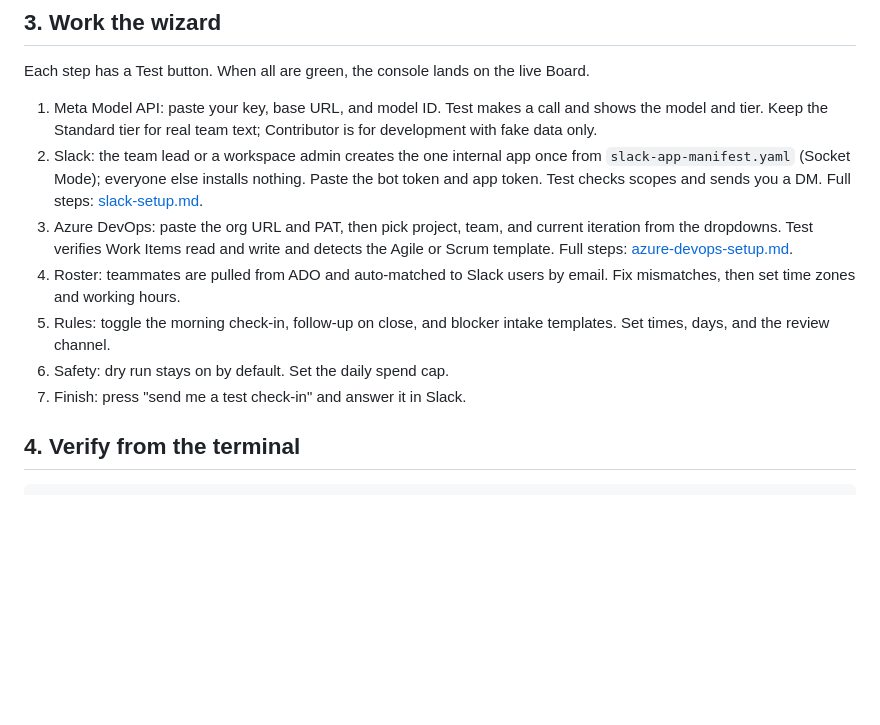
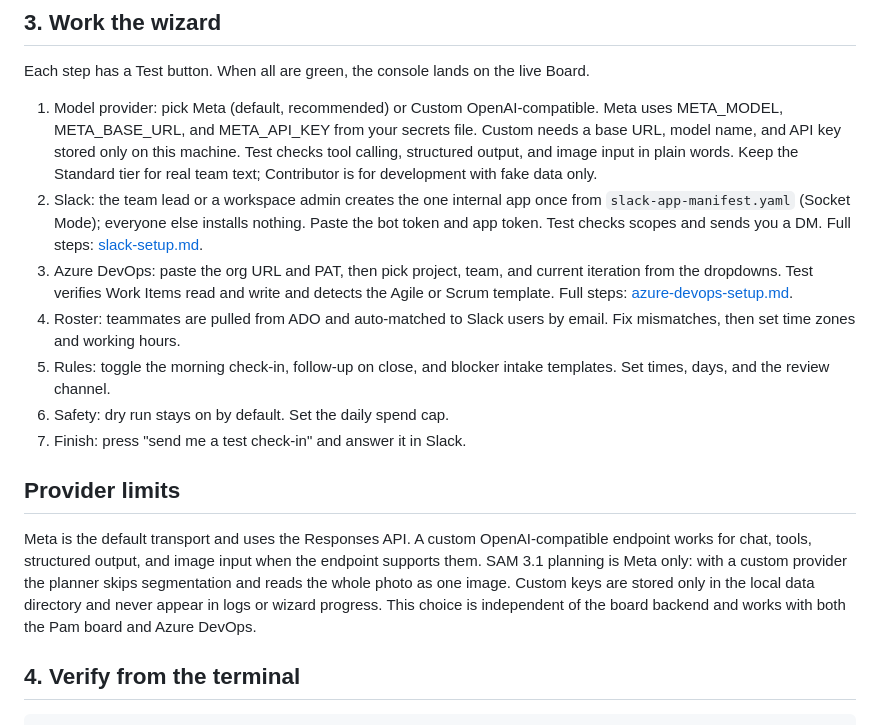
Before and after one commit to samsonntruong/pam-pm, a Markdown page: docs/setup.md, the part around the change. Rendered like a GitHub page; blank space fills up the shorter version.

```diff
--- a/docs/setup.md
+++ b/docs/setup.md
@@ -46,13 +46,17 @@ Open that URL in your browser. The token is required to complete setup.
 
 Each step has a Test button. When all are green, the console lands on the live Board.
 
-1. Meta Model API: paste your key, base URL, and model ID. Test makes a call and shows the model and tier. Keep the Standard tier for real team text; Contributor is for development with fake data only.
+1. Model provider: pick Meta (default, recommended) or Custom OpenAI-compatible. Meta uses META_MODEL, META_BASE_URL, and META_API_KEY from your secrets file. Custom needs a base URL, model name, and API key stored only on this machine. Test checks tool calling, structured output, and image input in plain words. Keep the Standard tier for real team text; Contributor is for development with fake data only.
 2. Slack: the team lead or a workspace admin creates the one internal app once from `slack-app-manifest.yaml` (Socket Mode); everyone else installs nothing. Paste the bot token and app token. Test checks scopes and sends you a DM. Full steps: [slack-setup.md](slack-setup.md).
 3. Azure DevOps: paste the org URL and PAT, then pick project, team, and current iteration from the dropdowns. Test verifies Work Items read and write and detects the Agile or Scrum template. Full steps: [azure-devops-setup.md](azure-devops-setup.md).
 4. Roster: teammates are pulled from ADO and auto-matched to Slack users by email. Fix mismatches, then set time zones and working hours.
 5. Rules: toggle the morning check-in, follow-up on close, and blocker intake templates. Set times, days, and the review channel.
 6. Safety: dry run stays on by default. Set the daily spend cap.
 7. Finish: press "send me a test check-in" and answer it in Slack.
+
+## Provider limits
+
+Meta is the default transport and uses the Responses API. A custom OpenAI-compatible endpoint works for chat, tools, structured output, and image input when the endpoint supports them. SAM 3.1 planning is Meta only: with a custom provider the planner skips segmentation and reads the whole photo as one image. Custom keys are stored only in the local data directory and never appear in logs or wizard progress. This choice is independent of the board backend and works with both the Pam board and Azure DevOps.
 
 ## 4. Verify from the terminal
 
```
Also changed, not shown: DEVLOG.md (+1 -0 lines), README.md (+1 -0 lines), docs/images/listen-dark.png, docs/images/listen.png, docs/images/setup-dark.png, docs/images/setup.png, 6 other files.
